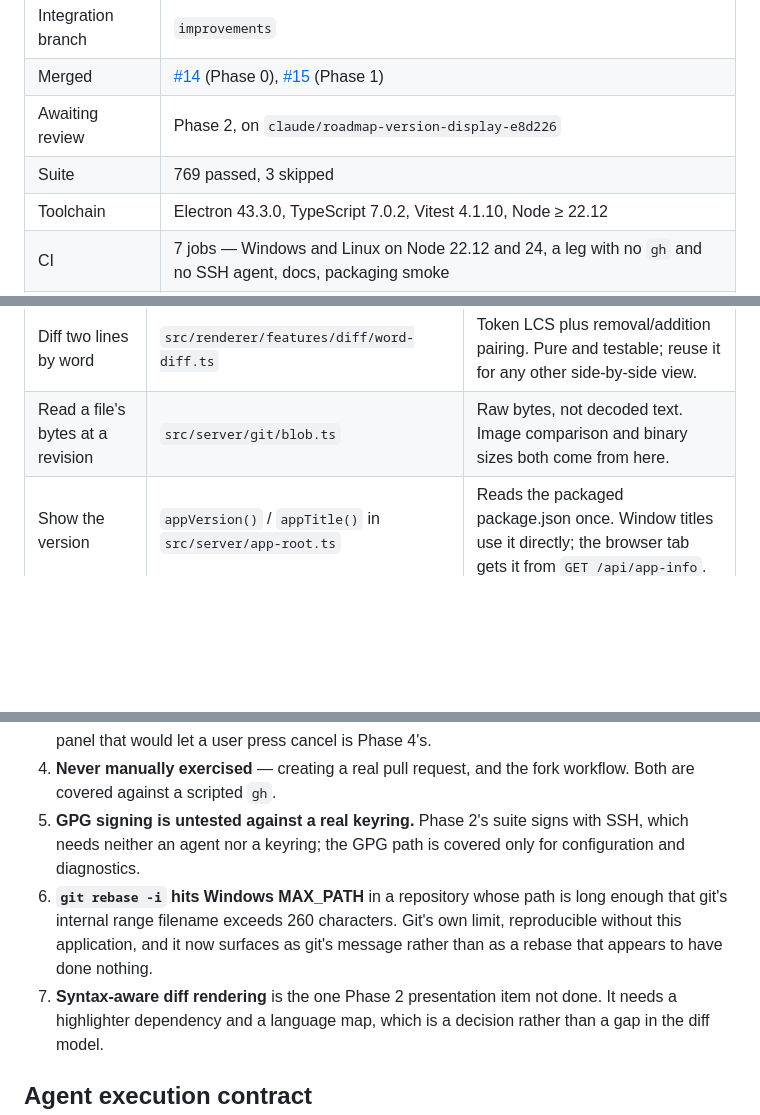
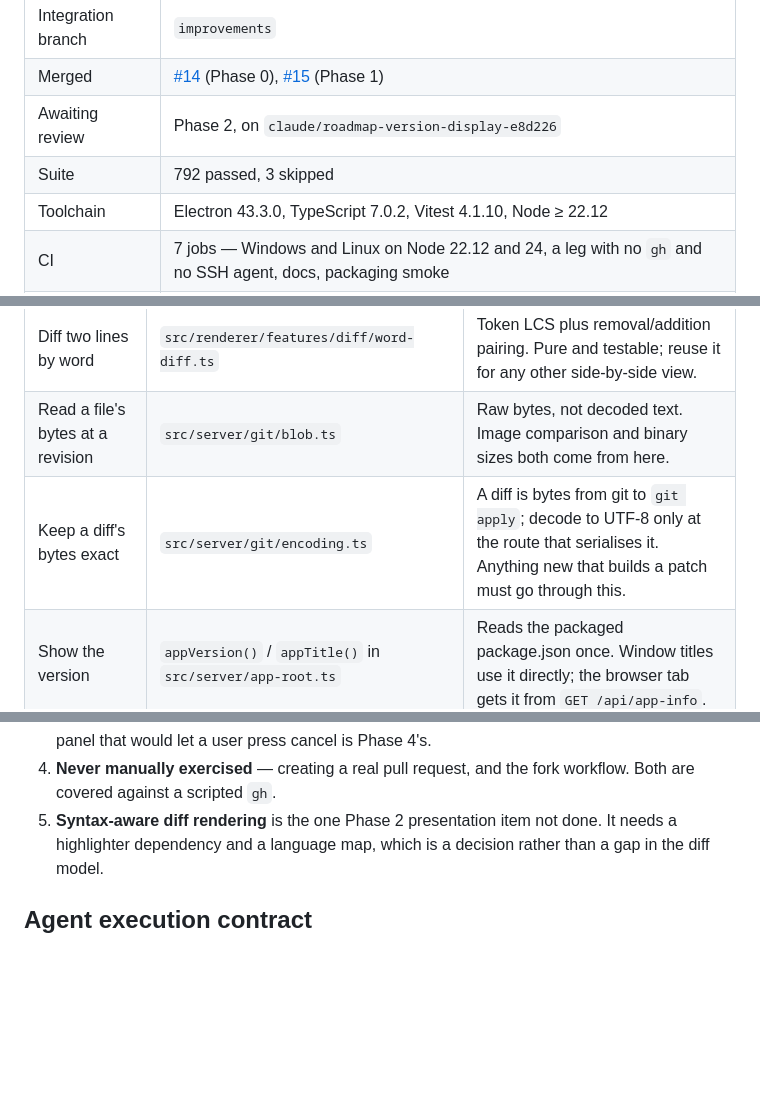
Before and after one commit to AnthonyKopri/multi-git, a Markdown page: docs/roadmap/README.md, 3 parts joined by grey strips. GitHub-like rendering; blank space fills up the shorter version.

```diff
--- a/docs/roadmap/README.md
+++ b/docs/roadmap/README.md
@@ -60,7 +60,7 @@ for this programme. `main` is untouched since the work began; a single
 | Integration branch | `improvements` |
 | Merged | [#14](https://github.com/AnthonyKopri/multi-git/pull/14) (Phase 0), [#15](https://github.com/AnthonyKopri/multi-git/pull/15) (Phase 1) |
 | Awaiting review | Phase 2, on `claude/roadmap-version-display-e8d226` |
-| Suite | 769 passed, 3 skipped |
+| Suite | 792 passed, 3 skipped |
 | Toolchain | Electron 43.3.0, TypeScript 7.0.2, Vitest 4.1.10, Node ≥ 22.12 |
 | CI | 7 jobs — Windows and Linux on Node 22.12 and 24, a leg with no `gh` and no SSH agent, docs, packaging smoke |
 | `npm audit` | 0 vulnerabilities |
@@ -82,6 +82,7 @@ before writing anything similar.
 | Apply part of a diff | `src/server/git/patch-build.ts`, `src/server/git/precision-staging.ts` | Selection → patch → `git apply` over stdin. Commit splitting (Workstream D) is this plus a reset. |
 | Diff two lines by word | `src/renderer/features/diff/word-diff.ts` | Token LCS plus removal/addition pairing. Pure and testable; reuse it for any other side-by-side view. |
 | Read a file's bytes at a revision | `src/server/git/blob.ts` | Raw bytes, not decoded text. Image comparison and binary sizes both come from here. |
+| Keep a diff's bytes exact | `src/server/git/encoding.ts` | A diff is bytes from git to `git apply`; decode to UTF-8 only at the route that serialises it. Anything new that builds a patch must go through this. |
 | Show the version | `appVersion()` / `appTitle()` in `src/server/app-root.ts` | Reads the packaged package.json once. Window titles use it directly; the browser tab gets it from `GET /api/app-info`. |
 | Record a destructive operation | `captureCheckpoint` in `src/server/safety-net/checkpoints.ts` | Writes the session undo *and* the durable recovery point. Pass an `operation`; never write to one store alone. |
 | Read git's own recovery record | `src/server/git/reflog.ts` | Newest first, with each entry's previous position resolved. |
@@ -107,14 +108,7 @@ rediscovered as surprises. Details and evidence are in
    cancel is Phase 4's.
 4. **Never manually exercised** — creating a real pull request, and the fork
    workflow. Both are covered against a scripted `gh`.
-5. **GPG signing is untested against a real keyring.** Phase 2's suite signs
-   with SSH, which needs neither an agent nor a keyring; the GPG path is
-   covered only for configuration and diagnostics.
-6. **`git rebase -i` hits Windows MAX_PATH** in a repository whose path is long
-   enough that git's internal range filename exceeds 260 characters. Git's own
-   limit, reproducible without this application, and it now surfaces as git's
-   message rather than as a rebase that appears to have done nothing.
-7. **Syntax-aware diff rendering** is the one Phase 2 presentation item not
+5. **Syntax-aware diff rendering** is the one Phase 2 presentation item not
    done. It needs a highlighter dependency and a language map, which is a
    decision rather than a gap in the diff model.
 
```
Also changed, not shown: docs/roadmap/FEATURE_PARITY.md (+0 -2 lines), docs/roadmap/phase-2-review-history-recovery.md (+58 -12 lines).
